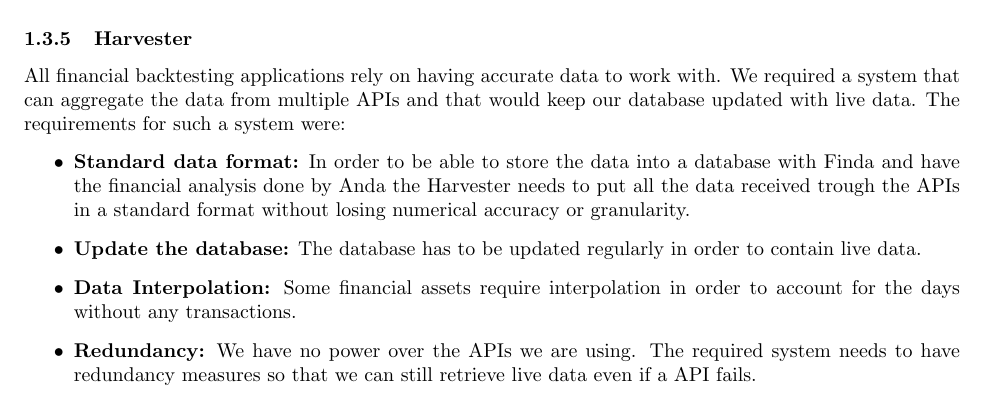
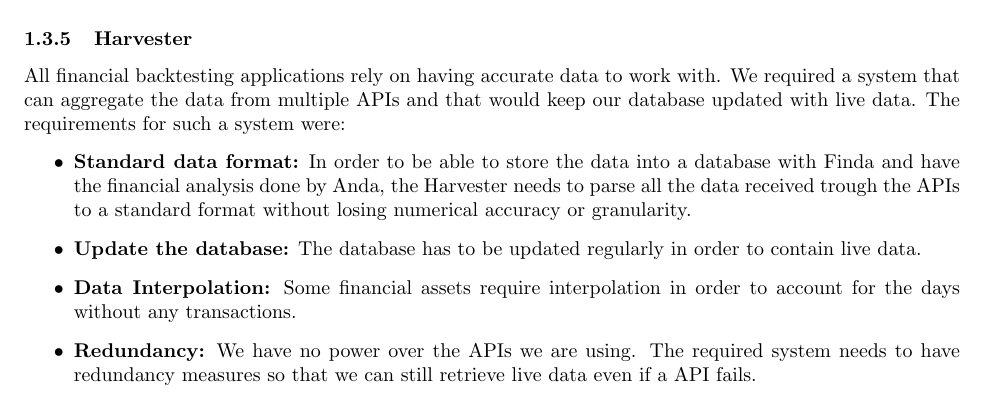
Before and after one commit to Veluga/Thalia-Backtesting-Tool, a LaTeX document (Report/05Coding/coding.tex): part of page 5 of 10, cut so that both start at the same text. Compiled offline with pdfLaTeX; a LaTeX package or settings file that is missing is left out.

Commit message:
Update Report/05Coding/coding.tex
Co-Authored-By: Veluga <albertboehm@hotmail.de>

```diff
--- a/Report/05Coding/coding.tex
+++ b/Report/05Coding/coding.tex
@@ -165,7 +165,7 @@ The main drawbacks of using SQLite, namely scalability and performance are not a
 All financial backtesting applications rely on having accurate data to work with. We required a system that can aggregate the data from multiple APIs and that would keep our database updated with live data.
 The requirements for such a system were:
 \begin{itemize}
-\item \textbf{Standard data format:} In order to be able to store the data into a database with Finda and have the financial analysis done by Anda the Harvester needs to put all the data received trough the APIs in a standard format without losing numerical accuracy or granularity.
+\item \textbf{Standard data format:} In order to be able to store the data into a database with Finda and have the financial analysis done by Anda, the Harvester needs to parse all the data received trough the APIs to a standard format without losing numerical accuracy or granularity.
 \item \textbf{Update the database:} The database has to be updated regularly in order to contain live data.
 \item \textbf{Data Interpolation:} Some financial assets require interpolation in order to account for the days without any transactions.
 \item \textbf{Redundancy:} We have no power over the APIs we are using. The required system needs to have redundancy measures so that we can still retrieve live data even if a API fails.
```
